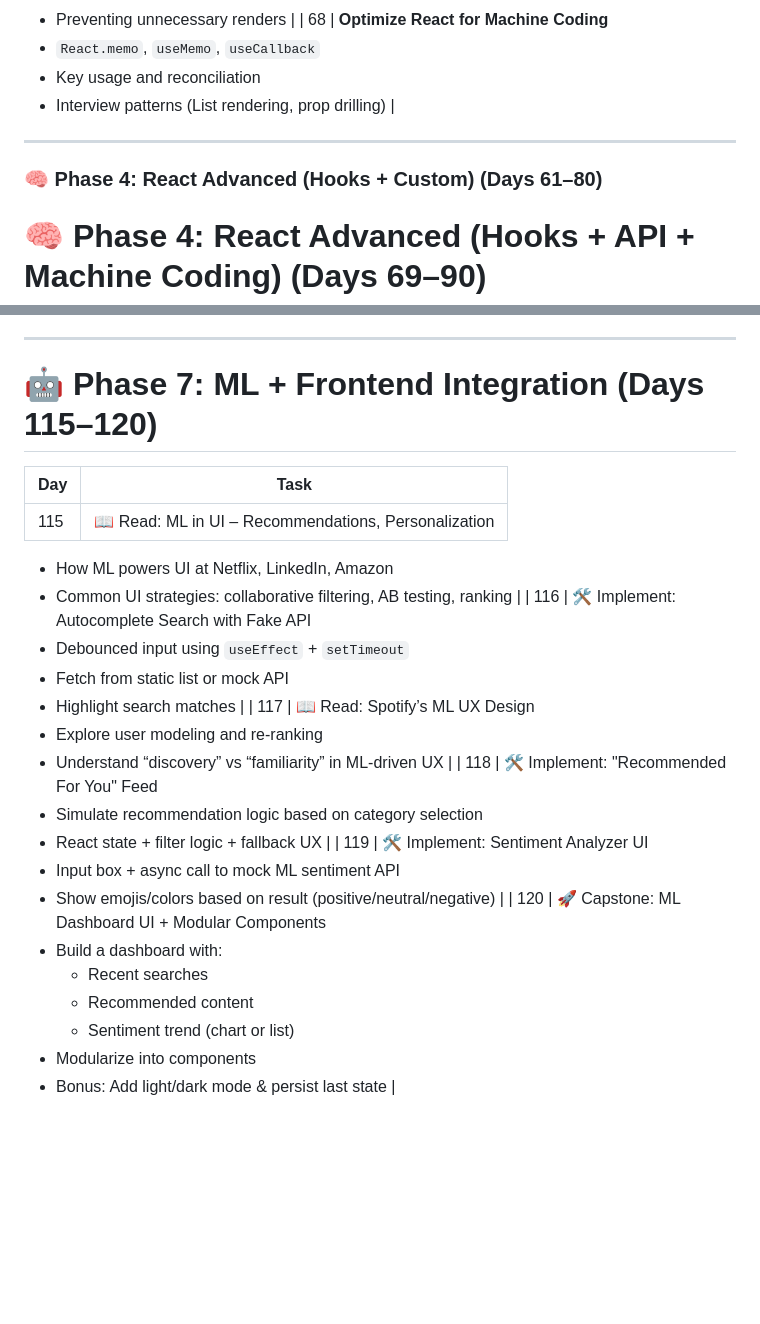
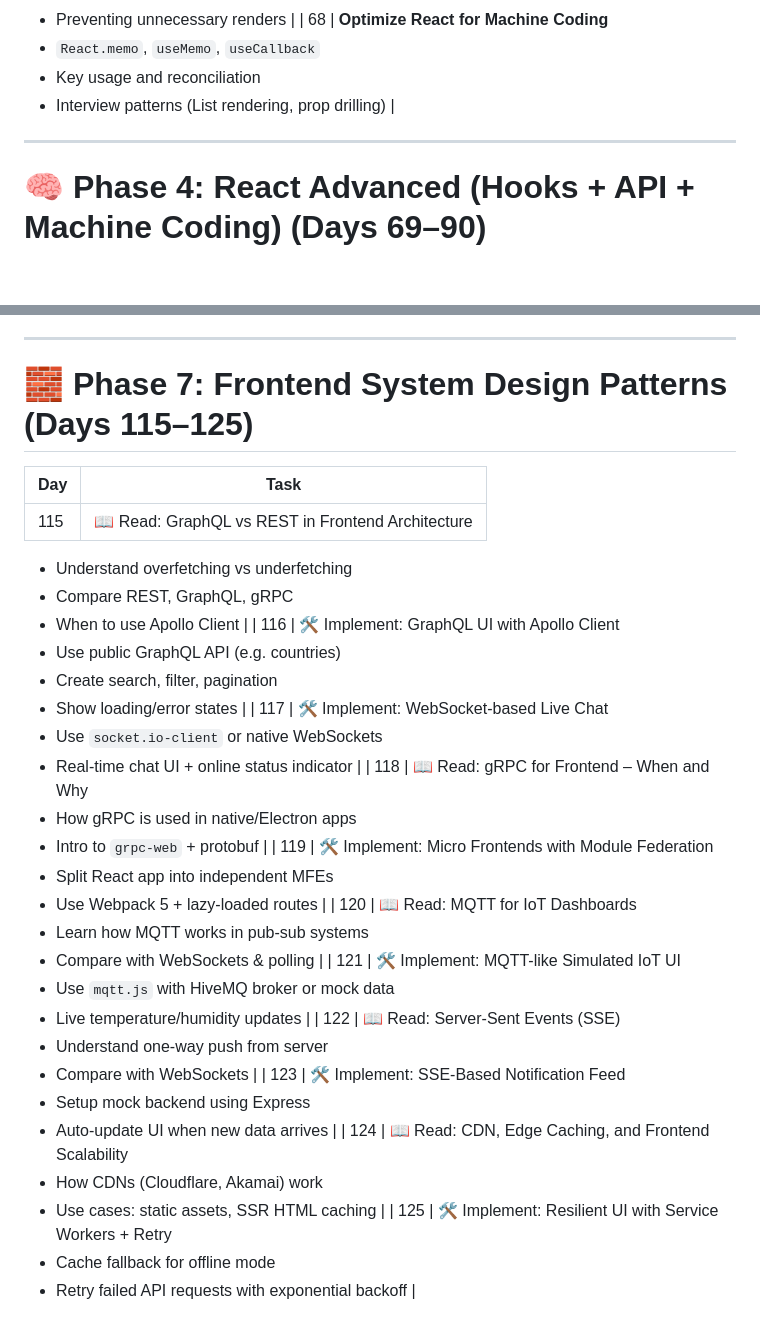
Before and after one commit to Keshavvv21/100-days-of-frontend, a Markdown page: README.md, 2 parts joined by grey strips. GitHub-like rendering; blank space fills up the shorter version.

```diff
--- a/README.md
+++ b/README.md
@@ -137,8 +137,6 @@ Welcome to your personal 100-day coding challenge to master frontend development
 
 ---
 
-### 🧠 Phase 4: React Advanced (Hooks + Custom) (Days 61–80)
-
 # 🧠 Phase 4: React Advanced (Hooks + API + Machine Coding) (Days 69–90)
 
 This phase targets **machine coding rounds** and **frontend system design** with reusable, testable components and patterns involving **hooks**, **API integration**, and **state management**.
@@ -305,30 +303,45 @@ This phase targets **machine coding rounds** and **frontend system design** with
 
 ---
 
-# 🤖 Phase 7: ML + Frontend Integration (Days 115–120)
+# 🧱 Phase 7: Frontend System Design Patterns (Days 115–125)
 
 | Day  | Task |
 |------|------|
-| 115  | 📖 Read: ML in UI – Recommendations, Personalization
-- How ML powers UI at Netflix, LinkedIn, Amazon
-- Common UI strategies: collaborative filtering, AB testing, ranking |
-| 116  | 🛠️ Implement: Autocomplete Search with Fake API
-- Debounced input using `useEffect` + `setTimeout`
-- Fetch from static list or mock API
-- Highlight search matches |
-| 117  | 📖 Read: Spotify’s ML UX Design
-- Explore user modeling and re-ranking
-- Understand “discovery” vs “familiarity” in ML-driven UX |
-| 118  | 🛠️ Implement: "Recommended For You" Feed
-- Simulate recommendation logic based on category selection
-- React state + filter logic + fallback UX |
-| 119  | 🛠️ Implement: Sentiment Analyzer UI
-- Input box + async call to mock ML sentiment API
-- Show emojis/colors based on result (positive/neutral/negative) |
-| 120  | 🚀 Capstone: ML Dashboard UI + Modular Components
-- Build a dashboard with:
-  - Recent searches
-  - Recommended content
-  - Sentiment trend (chart or list)
-- Modularize into components
-- Bonus: Add light/dark mode & persist last state |
+| 115 | 📖 Read: GraphQL vs REST in Frontend Architecture
+- Understand overfetching vs underfetching
+- Compare REST, GraphQL, gRPC
+- When to use Apollo Client |
+| 116 | 🛠️ Implement: GraphQL UI with Apollo Client
+- Use public GraphQL API (e.g. countries)
+- Create search, filter, pagination
+- Show loading/error states |
+| 117 | 🛠️ Implement: WebSocket-based Live Chat
+- Use `socket.io-client` or native WebSockets
+- Real-time chat UI + online status indicator |
+| 118 | 📖 Read: gRPC for Frontend – When and Why
+- How gRPC is used in native/Electron apps
+- Intro to `grpc-web` + protobuf |
+| 119 | 🛠️ Implement: Micro Frontends with Module Federation
+- Split React app into independent MFEs
+- Use Webpack 5 + lazy-loaded routes |
+| 120 | 📖 Read: MQTT for IoT Dashboards
+- Learn how MQTT works in pub-sub systems
+- Compare with WebSockets & polling |
+| 121 | 🛠️ Implement: MQTT-like Simulated IoT UI
+- Use `mqtt.js` with HiveMQ broker or mock data
+- Live temperature/humidity updates |
+| 122 | 📖 Read: Server-Sent Events (SSE)
+- Understand one-way push from server
+- Compare with WebSockets |
+| 123 | 🛠️ Implement: SSE-Based Notification Feed
+- Setup mock backend using Express
+- Auto-update UI when new data arrives |
+| 124 | 📖 Read: CDN, Edge Caching, and Frontend Scalability
+- How CDNs (Cloudflare, Akamai) work
+- Use cases: static assets, SSR HTML caching |
+| 125 | 🛠️ Implement: Resilient UI with Service Workers + Retry
+- Cache fallback for offline mode
+- Retry failed API requests with exponential backoff |
+
+
+
```
Also changed, not shown: other parts of README.md (+31 -1 lines).
